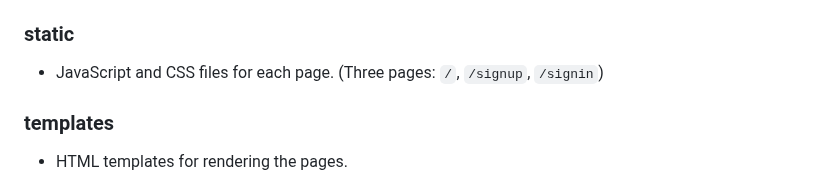
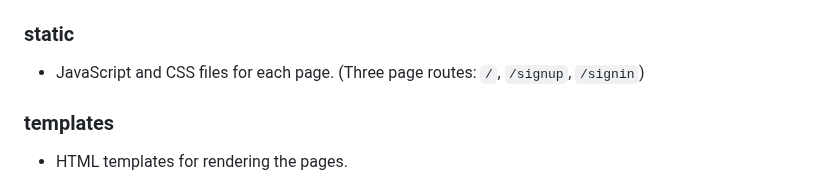
Before and after one commit to araslan1/EigenFace_Recognition, a Markdown page: README.md, the part around the change. GitHub-like rendering.

```diff
--- a/README.md
+++ b/README.md
@@ -16,7 +16,7 @@ My project allows you to create an account merely by typing in your name and tak
         - `Training`: Contains `train.py` for training models, output files of the training process, and the `Pictures` directory for storing training images.
 
 ### static
-- JavaScript and CSS files for each page. (Three pages: `/`, `/signup`, `/signin`)
+- JavaScript and CSS files for each page. (Three page routes: `/`, `/signup`, `/signin`)
 
 ### templates
 - HTML templates for rendering the pages.
```
